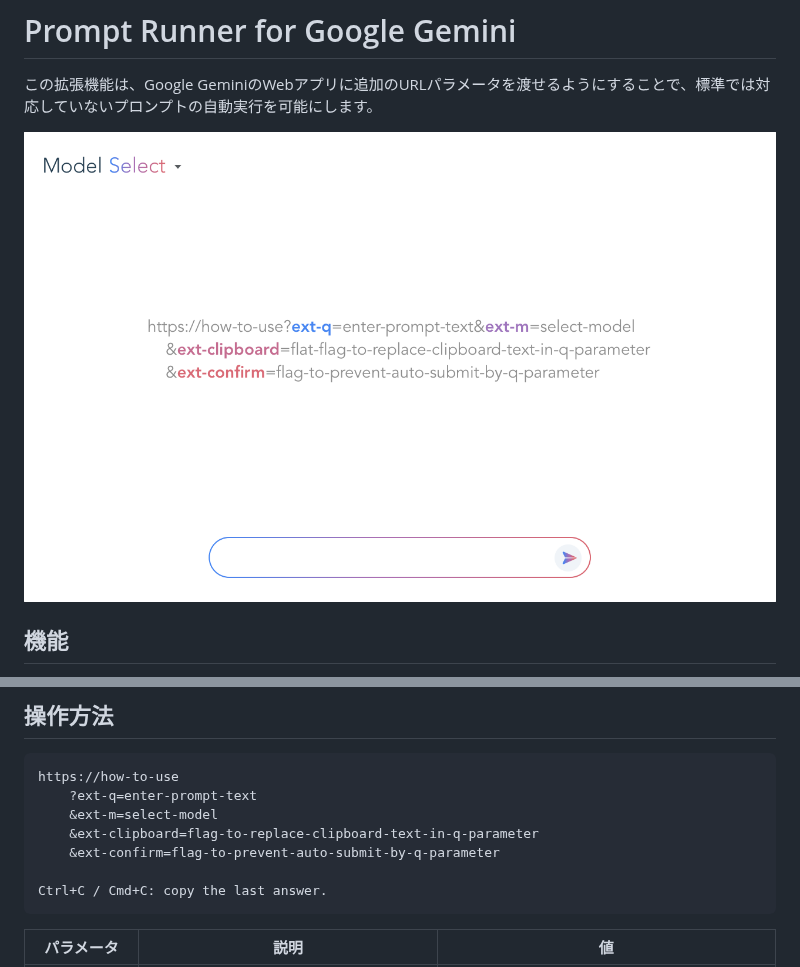
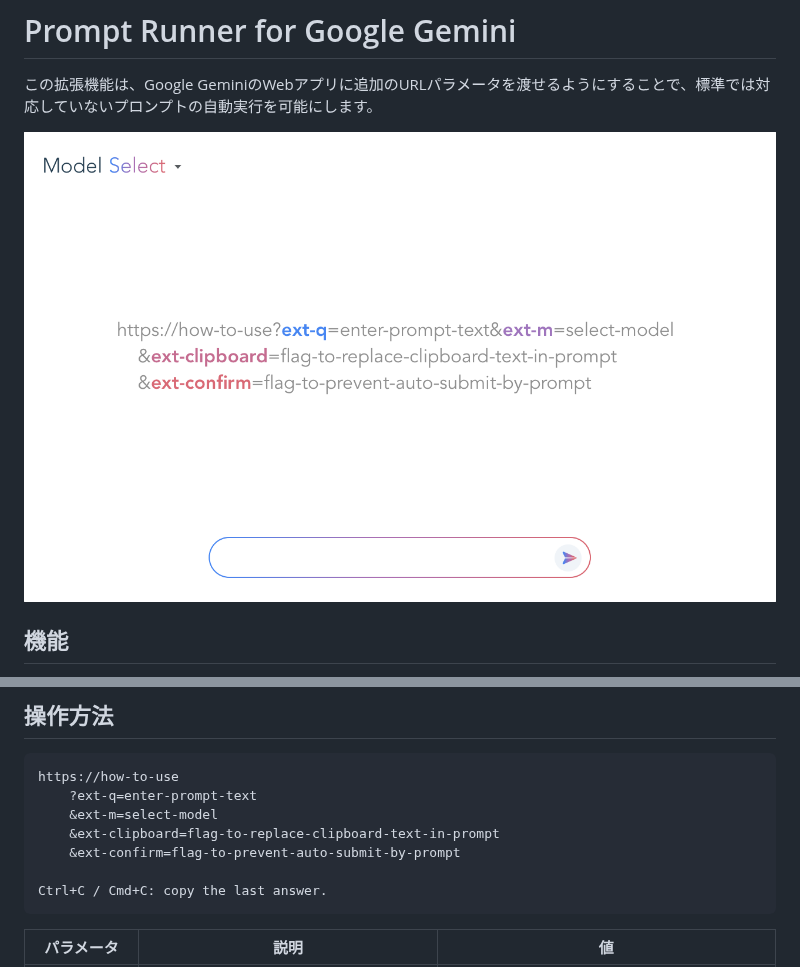
Before and after one commit to mypicto/gemini-prompt-runner, a Markdown page: README.md, 2 parts joined by grey strips. GitHub-like rendering; pictures changed too: store/gemini-prompt-runner.png.

````diff
--- a/README.md
+++ b/README.md
@@ -46,8 +46,8 @@
 https://how-to-use
     ?ext-q=enter-prompt-text
     &ext-m=select-model
-    &ext-clipboard=flag-to-replace-clipboard-text-in-q-parameter
-    &ext-confirm=flag-to-prevent-auto-submit-by-q-parameter
+    &ext-clipboard=flag-to-replace-clipboard-text-in-prompt
+    &ext-confirm=flag-to-prevent-auto-submit-by-prompt
 
 Ctrl+C / Cmd+C: copy the last answer.
 ```
````
Also changed, not shown: store/promotion-tile.png (added), 3 other files.
